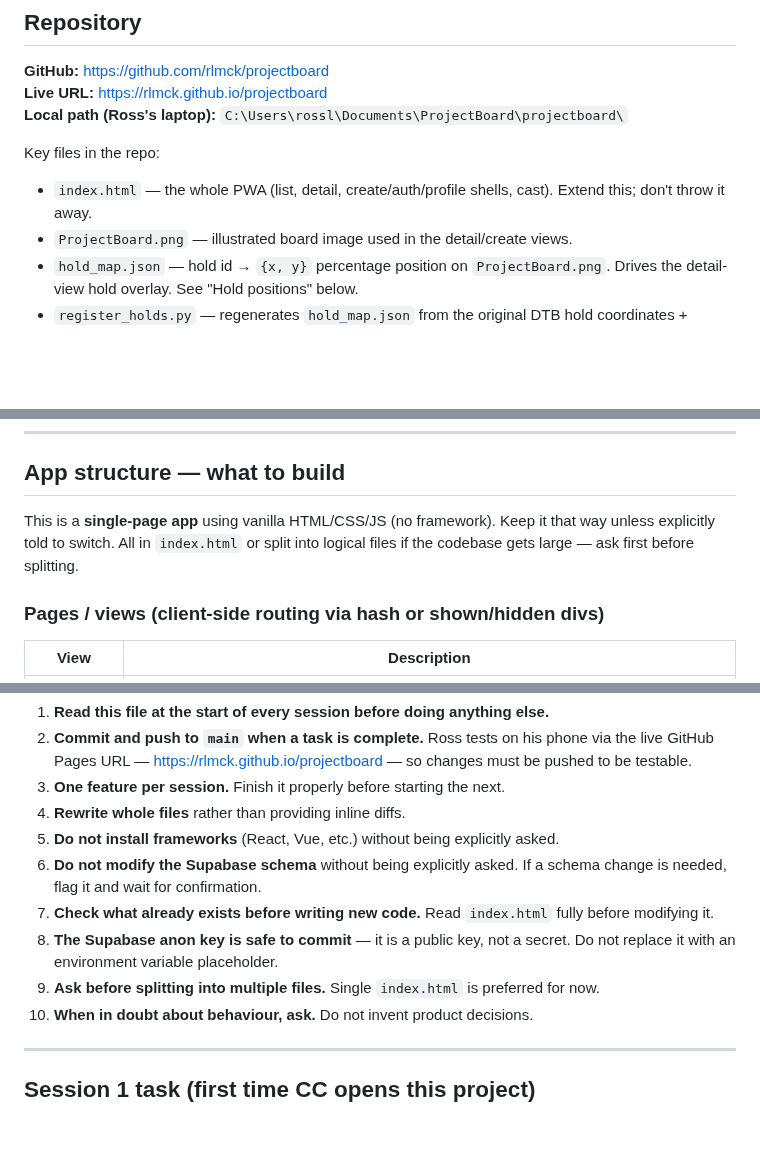
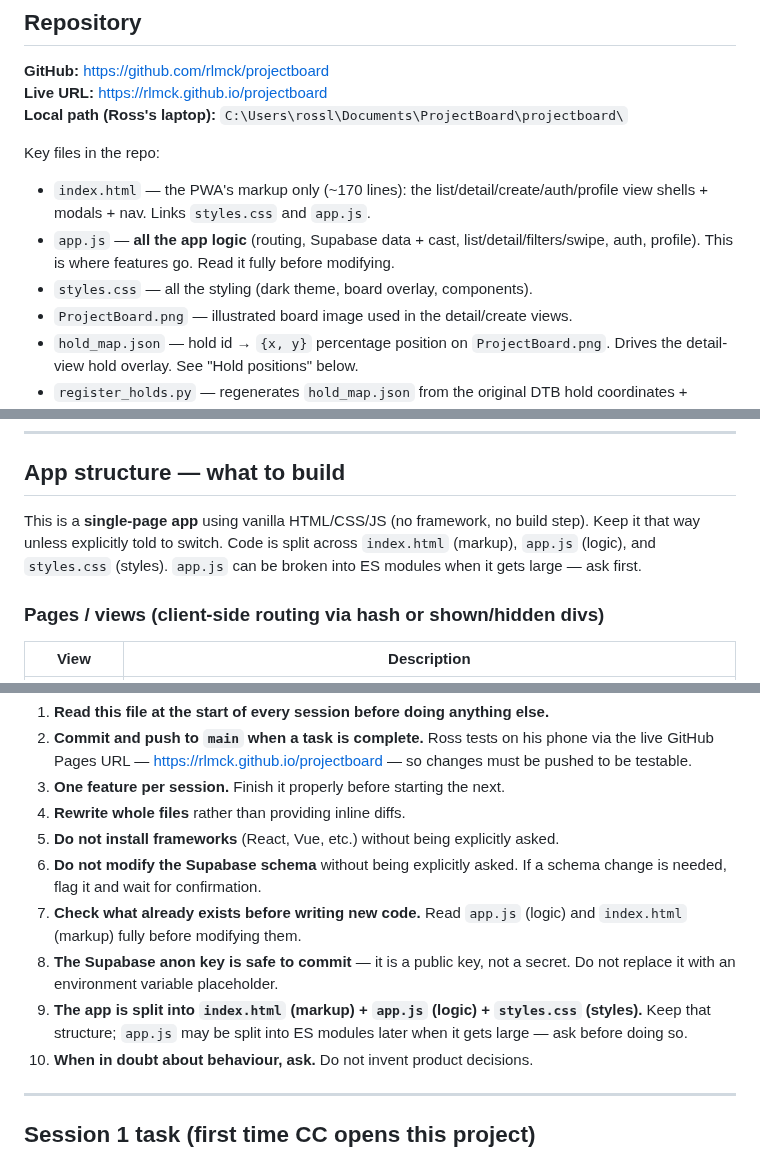
Before and after one commit to rlmck/projectboard, a Markdown page: CLAUDE.md, 3 parts joined by grey strips. Drawn GitHub-style; blank space fills up the shorter version.

Commit message:
Docs: reflect index.html/app.js/styles.css split + recent list features
Co-Authored-By: Claude Opus 4.8 <noreply@anthropic.com>

```diff
--- a/CLAUDE.md
+++ b/CLAUDE.md
@@ -27,7 +27,9 @@ The app is hosted on **GitHub Pages** from the `main` branch.
 **Local path (Ross's laptop):** `C:\Users\rossl\Documents\ProjectBoard\projectboard\`
 
 Key files in the repo:
-- `index.html` — the whole PWA (list, detail, create/auth/profile shells, cast). Extend this; don't throw it away.
+- `index.html` — the PWA's markup only (~170 lines): the list/detail/create/auth/profile view shells + modals + nav. Links `styles.css` and `app.js`.
+- `app.js` — **all the app logic** (routing, Supabase data + cast, list/detail/filters/swipe, auth, profile). This is where features go. Read it fully before modifying.
+- `styles.css` — all the styling (dark theme, board overlay, components).
 - `ProjectBoard.png` — illustrated board image used in the detail/create views.
 - `hold_map.json` — hold id → `{x, y}` percentage position on `ProjectBoard.png`. Drives the detail-view hold overlay. See "Hold positions" below.
 - `register_holds.py` — regenerates `hold_map.json` from the original DTB hold coordinates + `hold_positions.json`.
@@ -137,7 +139,7 @@ How `hold_map.json` was produced (see `register_holds.py`):
 
 ## App structure — what to build
 
-This is a **single-page app** using vanilla HTML/CSS/JS (no framework). Keep it that way unless explicitly told to switch. All in `index.html` or split into logical files if the codebase gets large — ask first before splitting.
+This is a **single-page app** using vanilla HTML/CSS/JS (no framework, no build step). Keep it that way unless explicitly told to switch. Code is split across `index.html` (markup), `app.js` (logic), and `styles.css` (styles). `app.js` can be broken into ES modules when it gets large — ask first.
 
 ### Pages / views (client-side routing via hash or shown/hidden divs)
 
@@ -199,9 +201,9 @@ French bouldering grades in correct difficulty order (for filter tabs and sortin
 4. **Rewrite whole files** rather than providing inline diffs.
 5. **Do not install frameworks** (React, Vue, etc.) without being explicitly asked.
 6. **Do not modify the Supabase schema** without being explicitly asked. If a schema change is needed, flag it and wait for confirmation.
-7. **Check what already exists before writing new code.** Read `index.html` fully before modifying it.
+7. **Check what already exists before writing new code.** Read `app.js` (logic) and `index.html` (markup) fully before modifying them.
 8. **The Supabase anon key is safe to commit** — it is a public key, not a secret. Do not replace it with an environment variable placeholder.
-9. **Ask before splitting into multiple files.** Single `index.html` is preferred for now.
+9. **The app is split into `index.html` (markup) + `app.js` (logic) + `styles.css` (styles).** Keep that structure; `app.js` may be split into ES modules later when it gets large — ask before doing so.
 10. **When in doubt about behaviour, ask.** Do not invent product decisions.
 
 ---
```
Also changed, not shown: other parts of CLAUDE.md (+1 -1 lines).
